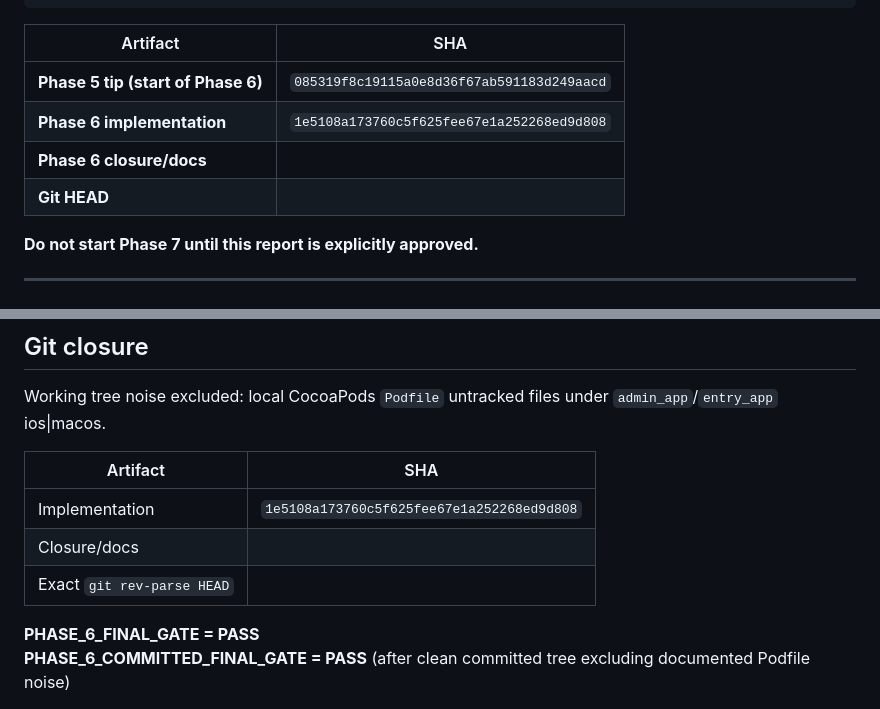
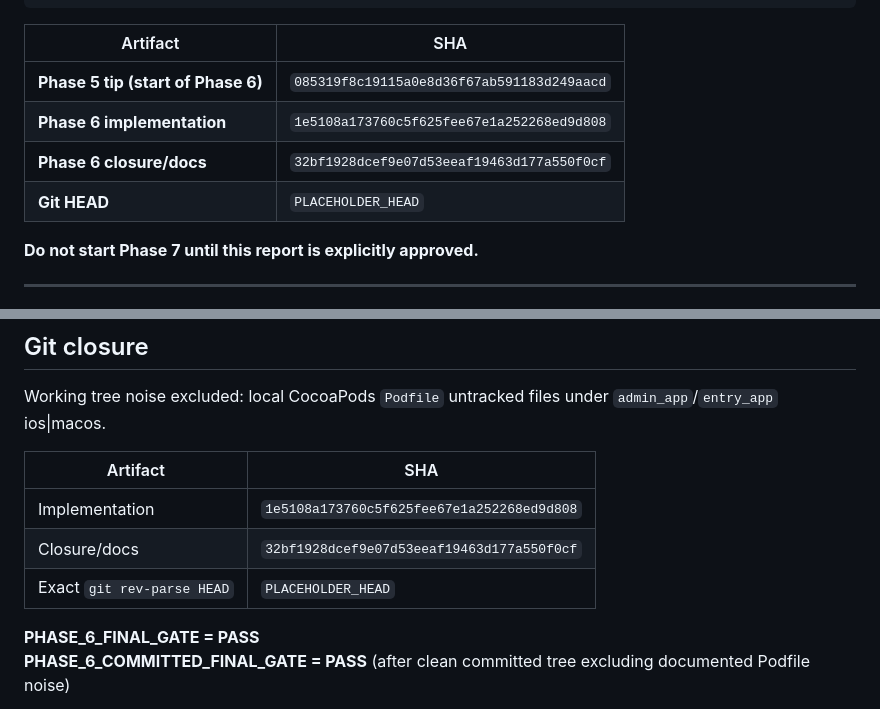
Before and after one commit to Alikarim4r/smart-meters-platform, a Markdown page: docs/conservation/PHASE_6_COMPLETION_REPORT.md, 2 parts joined by grey strips. GitHub-like rendering.

Commit message:
docs: fill Phase 6 implementation and closure SHAs
Co-authored-by: Cursor <cursoragent@cursor.com>

```diff
--- a/docs/conservation/PHASE_6_COMPLETION_REPORT.md
+++ b/docs/conservation/PHASE_6_COMPLETION_REPORT.md
@@ -19,8 +19,8 @@ git rev-parse HEAD
 |----------|-----|
 | **Phase 5 tip (start of Phase 6)** | `085319f8c19115a0e8d36f67ab591183d249aacd` |
 | **Phase 6 implementation** | `1e5108a173760c5f625fee67e1a252268ed9d808` |
-| **Phase 6 closure/docs** |  |
-| **Git HEAD** |  |
+| **Phase 6 closure/docs** | `32bf1928dcef9e07d53eeaf19463d177a550f0cf` |
+| **Git HEAD** | `PLACEHOLDER_HEAD` |
 
 **Do not start Phase 7 until this report is explicitly approved.**
 
@@ -297,8 +297,8 @@ Working tree noise excluded: local CocoaPods `Podfile` untracked files under `ad
 | Artifact | SHA |
 |----------|-----|
 | Implementation | `1e5108a173760c5f625fee67e1a252268ed9d808` |
-| Closure/docs |  |
-| Exact `git rev-parse HEAD` |  |
+| Closure/docs | `32bf1928dcef9e07d53eeaf19463d177a550f0cf` |
+| Exact `git rev-parse HEAD` | `PLACEHOLDER_HEAD` |
 
 **PHASE_6_FINAL_GATE = PASS**
 **PHASE_6_COMMITTED_FINAL_GATE = PASS** (after clean committed tree excluding documented Podfile noise)
```
